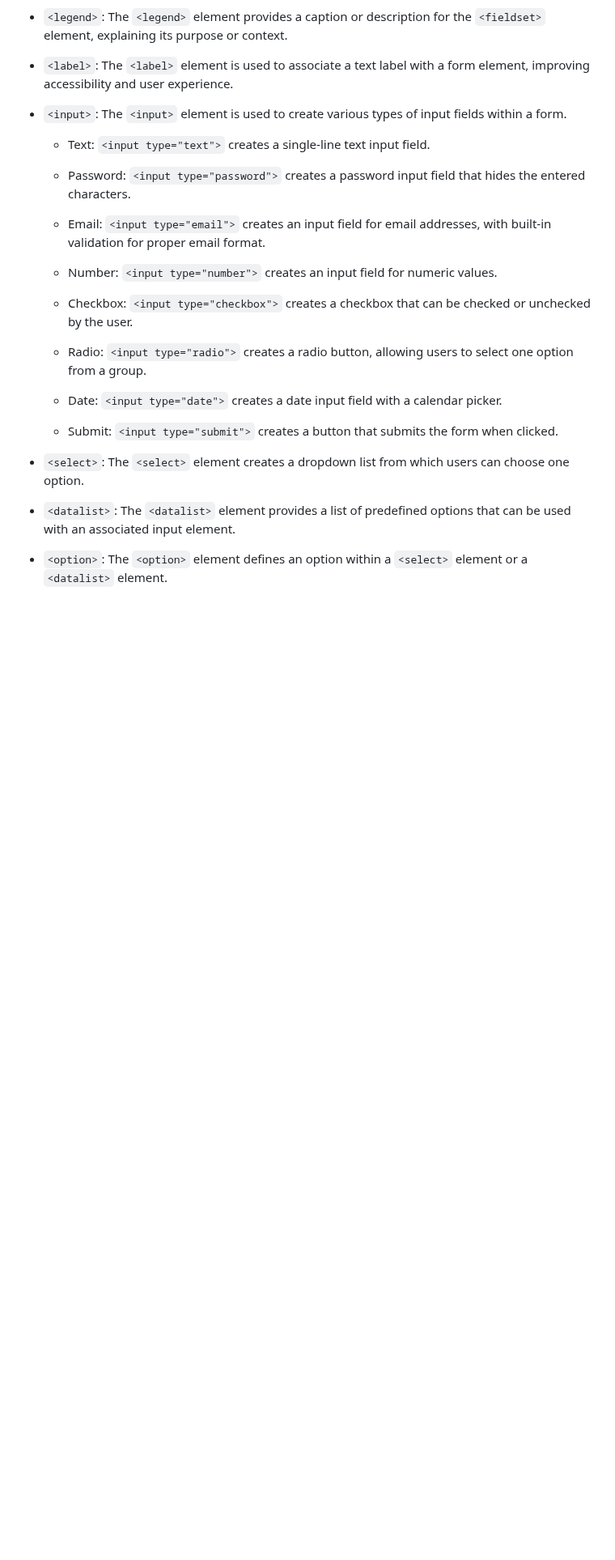
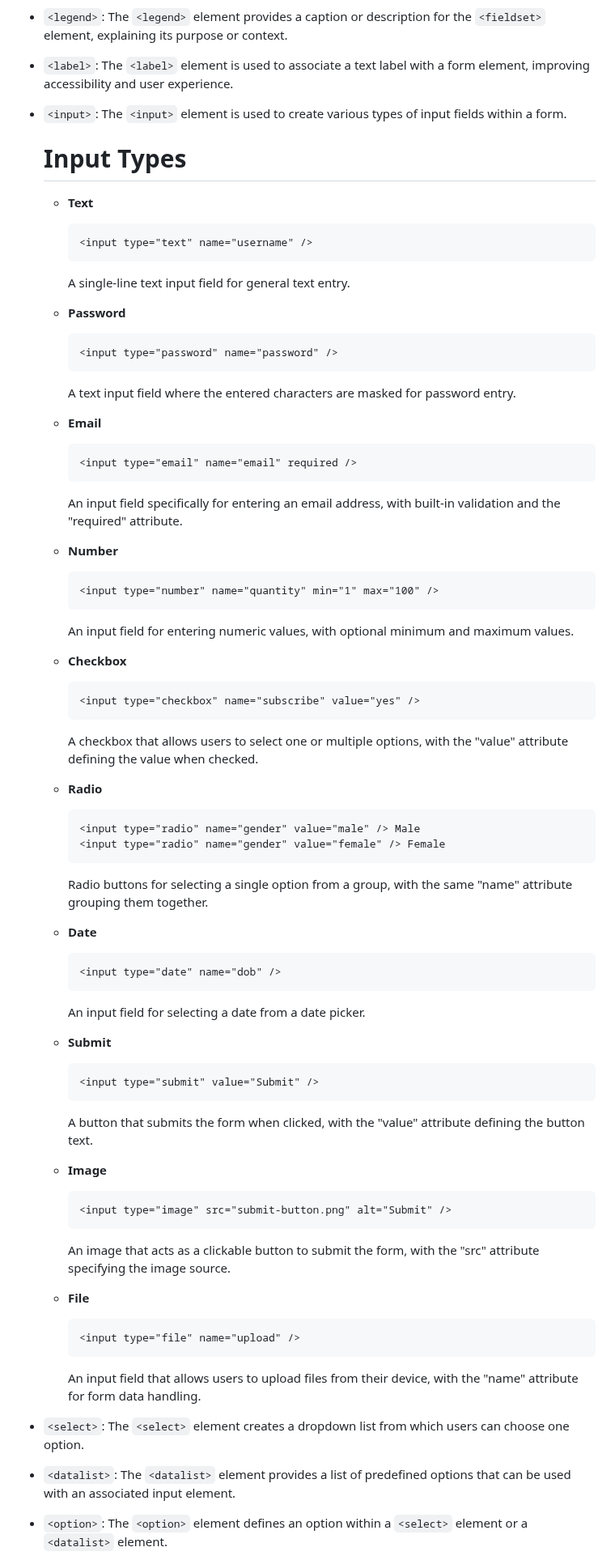
Before and after one commit to JeetKumarRamnani/Full-Stack-Web-Dev-Batch-1, a Markdown page: Class 11/HTML_Advance_3.md, the part around one of its changes. Shown at 81% size. Rendered like a GitHub page; blank space fills up the shorter version.

````diff
--- a/Class 11/HTML_Advance_3.md
+++ b/Class 11/HTML_Advance_3.md
@@ -59,21 +61,86 @@ Form validation is the process of ensuring that the data entered into a form mee
 
 - `<input>`: The `<input>` element is used to create various types of input fields within a form.
 
-  - Text: `<input type="text">` creates a single-line text input field.
+  # Input Types
 
-  - Password: `<input type="password">` creates a password input field that hides the entered characters.
+  - **Text**
 
-  - Email: `<input type="email">` creates an input field for email addresses, with built-in validation for proper email format.
+    ```html
+    <input type="text" name="username" />
+    ```
 
-  - Number: `<input type="number">` creates an input field for numeric values.
+    A single-line text input field for general text entry.
 
-  - Checkbox: `<input type="checkbox">` creates a checkbox that can be checked or unchecked by the user.
+  - **Password**
 
-  - Radio: `<input type="radio">` creates a radio button, allowing users to select one option from a group.
+    ```html
+    <input type="password" name="password" />
+    ```
 
-  - Date: `<input type="date">` creates a date input field with a calendar picker.
+    A text input field where the entered characters are masked for password entry.
 
-  - Submit: `<input type="submit">` creates a button that submits the form when clicked.
+  - **Email**
+
+    ```html
+    <input type="email" name="email" required />
+    ```
+
+    An input field specifically for entering an email address, with built-in validation and the "required" attribute.
+
+  - **Number**
+
+    ```html
+    <input type="number" name="quantity" min="1" max="100" />
+    ```
+
+    An input field for entering numeric values, with optional minimum and maximum values.
+
+  - **Checkbox**
+
+    ```html
+    <input type="checkbox" name="subscribe" value="yes" />
+    ```
+
+    A checkbox that allows users to select one or multiple options, with the "value" attribute defining the value when checked.
+
+  - **Radio**
+
+    ```html
+    <input type="radio" name="gender" value="male" /> Male
+    <input type="radio" name="gender" value="female" /> Female
+    ```
+
+    Radio buttons for selecting a single option from a group, with the same "name" attribute grouping them together.
+
+  - **Date**
+
+    ```html
+    <input type="date" name="dob" />
+    ```
+
+    An input field for selecting a date from a date picker.
+
+  - **Submit**
+
+    ```html
+    <input type="submit" value="Submit" />
+    ```
+
+    A button that submits the form when clicked, with the "value" attribute defining the button text.
+
+  - **Image**
+
+    ```html
+    <input type="image" src="submit-button.png" alt="Submit" />
+    ```
+
+    An image that acts as a clickable button to submit the form, with the "src" attribute specifying the image source.
+
+  - **File**
+    ```html
+    <input type="file" name="upload" />
+    ```
+    An input field that allows users to upload files from their device, with the "name" attribute for form data handling.
 
 - `<select>`: The `<select>` element creates a dropdown list from which users can choose one option.
 
````
Also changed, not shown: other parts of Class 11/HTML_Advance_3.md (+2 -0 lines).
